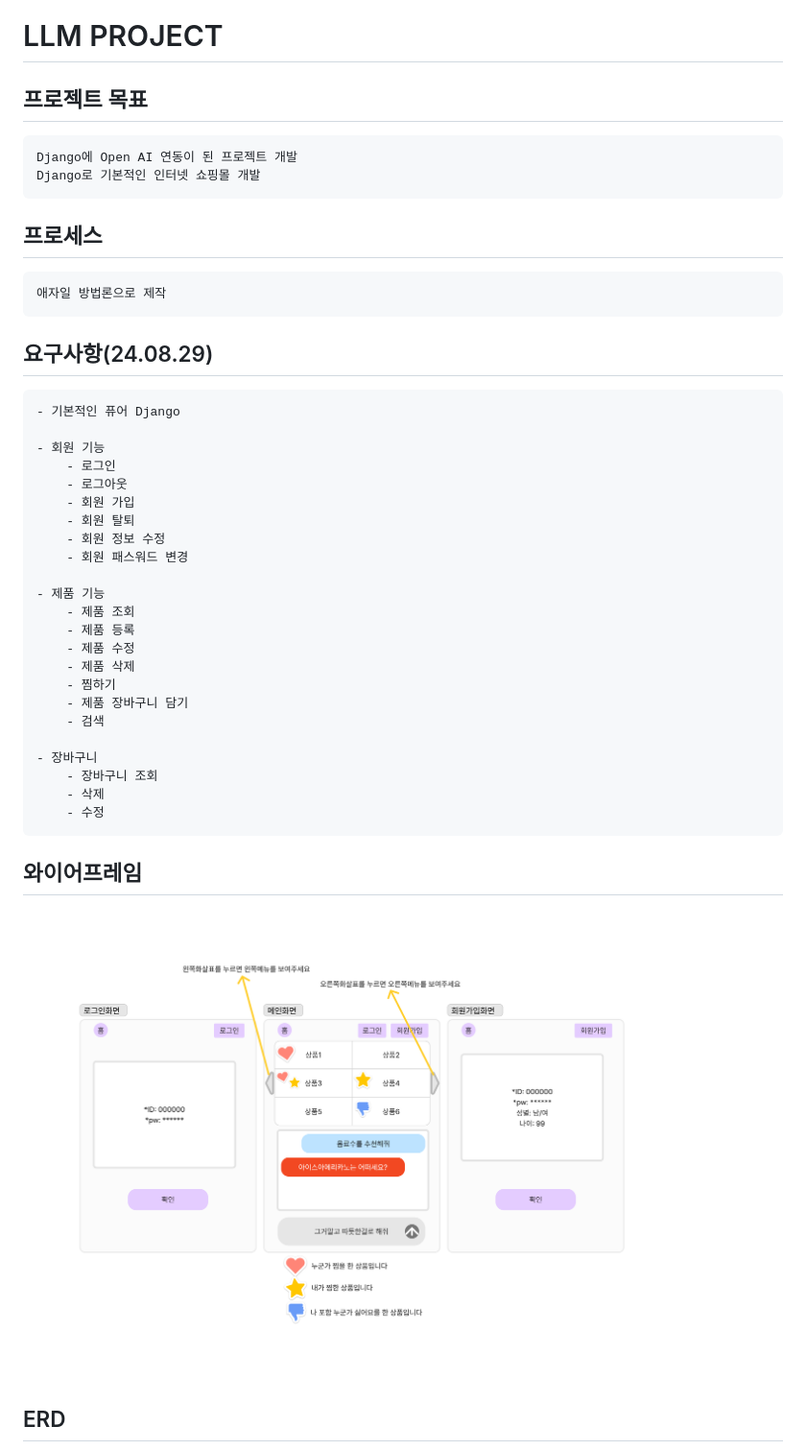
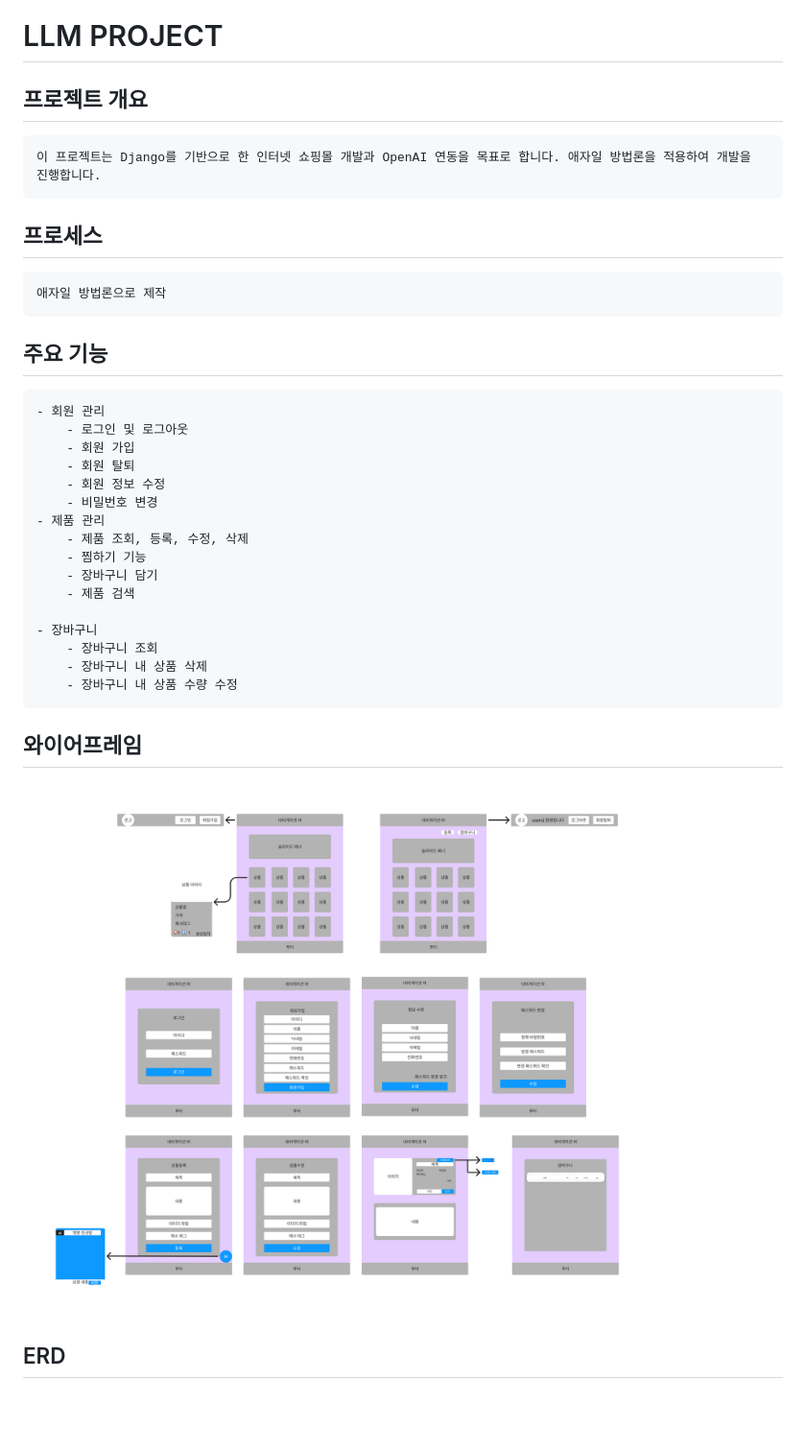
Before and after one commit to SHY-89/llm_project, a Markdown page: readme.md, the part around the change. Shown at 96% size. GitHub-like rendering; pictures changed too: docs/image/LLM_PJ.png (added); blank space fills up the shorter version.

Commit message:
style 스타일 수정 및 readme 와이어프레임 수정

```diff
--- a/readme.md
+++ b/readme.md
@@ -1,39 +1,31 @@
 # LLM PROJECT
-## 프로젝트 목표
-    Django에 Open AI 연동이 된 프로젝트 개발
-    Django로 기본적인 인터넷 쇼핑몰 개발
+## 프로젝트 개요
+    이 프로젝트는 Django를 기반으로 한 인터넷 쇼핑몰 개발과 OpenAI 연동을 목표로 합니다. 애자일 방법론을 적용하여 개발을 진행합니다.
 
 ## 프로세스
     애자일 방법론으로 제작
 
-## 요구사항(24.08.29)
-    - 기본적인 퓨어 Django
-
-    - 회원 기능
-        - 로그인
-        - 로그아웃
+## 주요 기능
+    - 회원 관리
+        - 로그인 및 로그아웃
         - 회원 가입
         - 회원 탈퇴
         - 회원 정보 수정
-        - 회원 패스워드 변경
-
-    - 제품 기능
-        - 제품 조회
-        - 제품 등록
-        - 제품 수정
-        - 제품 삭제
-        - 찜하기
-        - 제품 장바구니 담기
-        - 검색
+        - 비밀번호 변경
+    - 제품 관리
+        - 제품 조회, 등록, 수정, 삭제
+        - 찜하기 기능
+        - 장바구니 담기
+        - 제품 검색
 
     - 장바구니
         - 장바구니 조회
-        - 삭제
-        - 수정
+        - 장바구니 내 상품 삭제
+        - 장바구니 내 상품 수량 수정
 
 
 ## 와이어프레임
-![와이어프레임](/docs/image/LLM_0829.png)
+![와이어프레임](/docs/image/LLM_PJ.png)
 
 ## ERD
 ![ERD](/docs/image/LLMProject.drawio.png)
```
Also changed, not shown: 5 other files.
